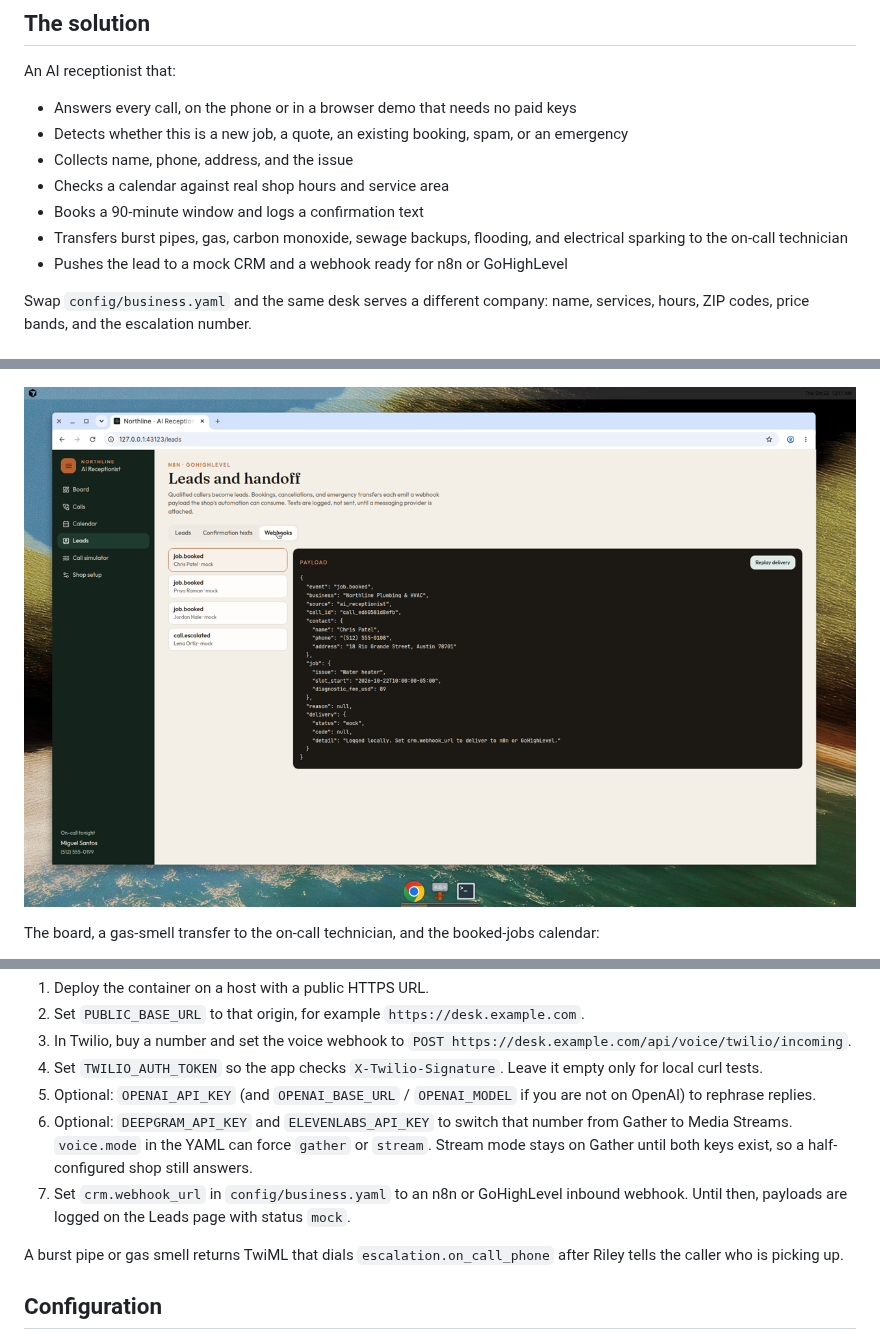
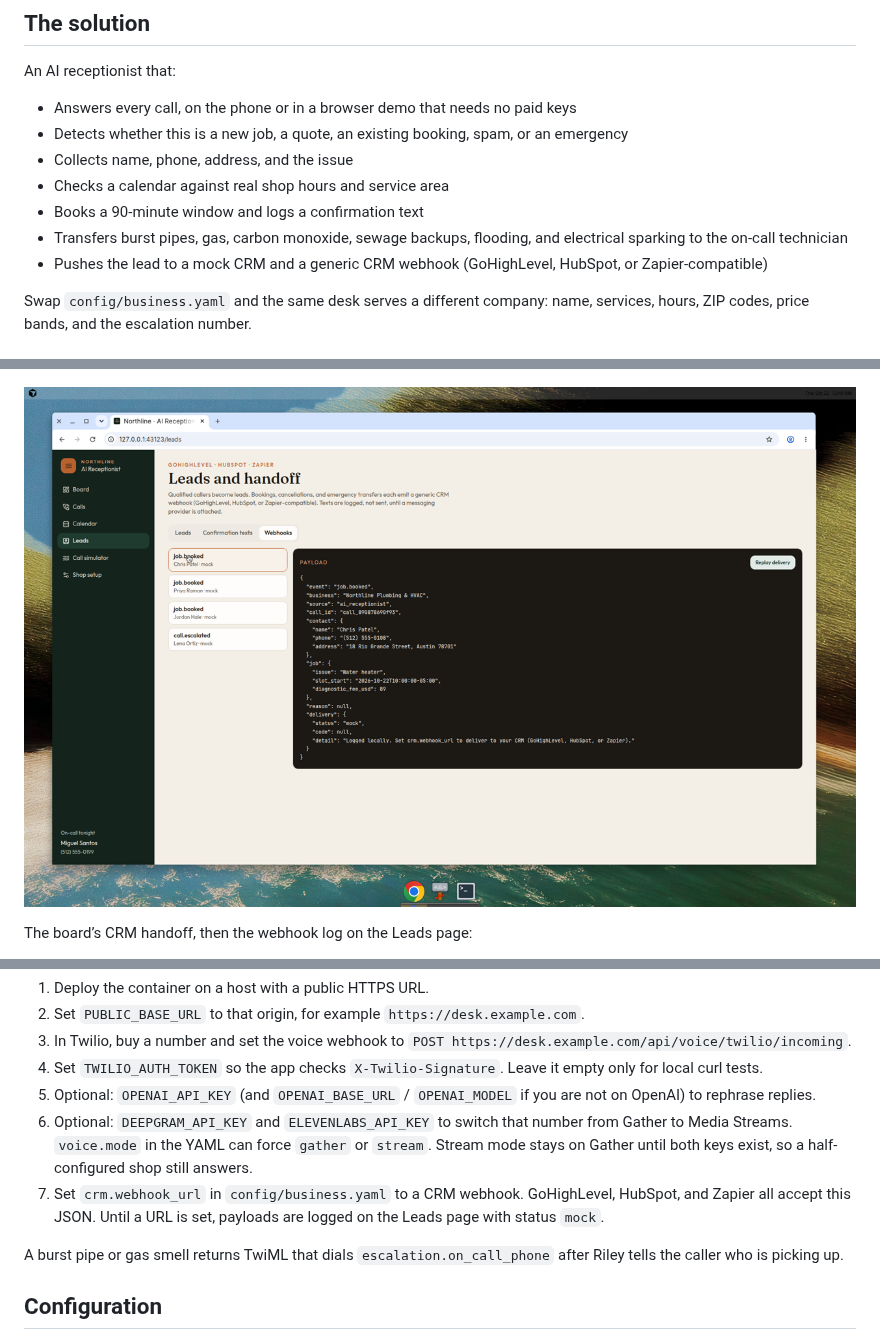
Before and after one commit to asadurrehmandev/ai-receptionist-home-services, a Markdown page: README.md, 3 parts joined by grey strips. Drawn GitHub-style; pictures changed too: docs/screenshots/crm_webhooks.png.

```diff
--- a/README.md
+++ b/README.md
@@ -20,7 +20,7 @@ An AI receptionist that:
 - Checks a calendar against real shop hours and service area
 - Books a 90-minute window and logs a confirmation text
 - Transfers burst pipes, gas, carbon monoxide, sewage backups, flooding, and electrical sparking to the on-call technician
-- Pushes the lead to a mock CRM and a webhook ready for n8n or GoHighLevel
+- Pushes the lead to a mock CRM and a generic CRM webhook (GoHighLevel, HubSpot, or Zapier-compatible)
 
 Swap `config/business.yaml` and the same desk serves a different company: name, services, hours, ZIP codes, price bands, and the escalation number.
 
@@ -82,3 +82,3 @@ Without keys, Twilio uses its own speech recognition and a spoken reply (`<Gathe
 
-The board, a gas-smell transfer to the on-call technician, and the booked-jobs calendar:
+The board’s CRM handoff, then the webhook log on the Leads page:
 
@@ -117,7 +117,7 @@ The scenario suite drives the receptionist as text and asserts outcome, intent,
 4. Set `TWILIO_AUTH_TOKEN` so the app checks `X-Twilio-Signature`. Leave it empty only for local curl tests.
 5. Optional: `OPENAI_API_KEY` (and `OPENAI_BASE_URL` / `OPENAI_MODEL` if you are not on OpenAI) to rephrase replies.
 6. Optional: `DEEPGRAM_API_KEY` and `ELEVENLABS_API_KEY` to switch that number from Gather to Media Streams. `voice.mode` in the YAML can force `gather` or `stream`. Stream mode stays on Gather until both keys exist, so a half-configured shop still answers.
-7. Set `crm.webhook_url` in `config/business.yaml` to an n8n or GoHighLevel inbound webhook. Until then, payloads are logged on the Leads page with status `mock`.
+7. Set `crm.webhook_url` in `config/business.yaml` to a CRM webhook. GoHighLevel, HubSpot, and Zapier all accept this JSON. Until a URL is set, payloads are logged on the Leads page with status `mock`.
 
 A burst pipe or gas smell returns TwiML that dials `escalation.on_call_phone` after Riley tells the caller who is picking up.
 
```
Also changed, not shown: other parts of README.md (+3 -3 lines), docs/screenshots/dashboard.png, 5 other files.
